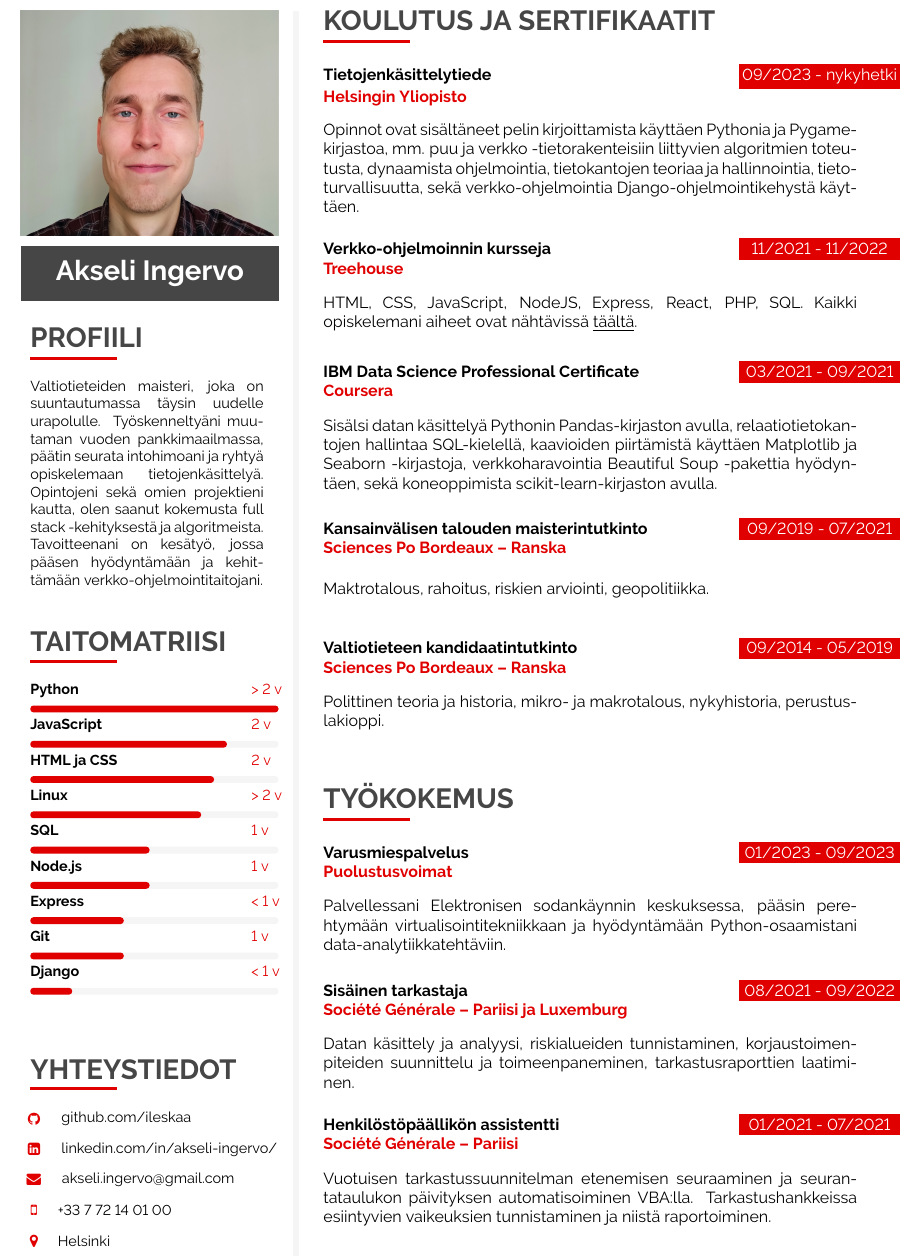
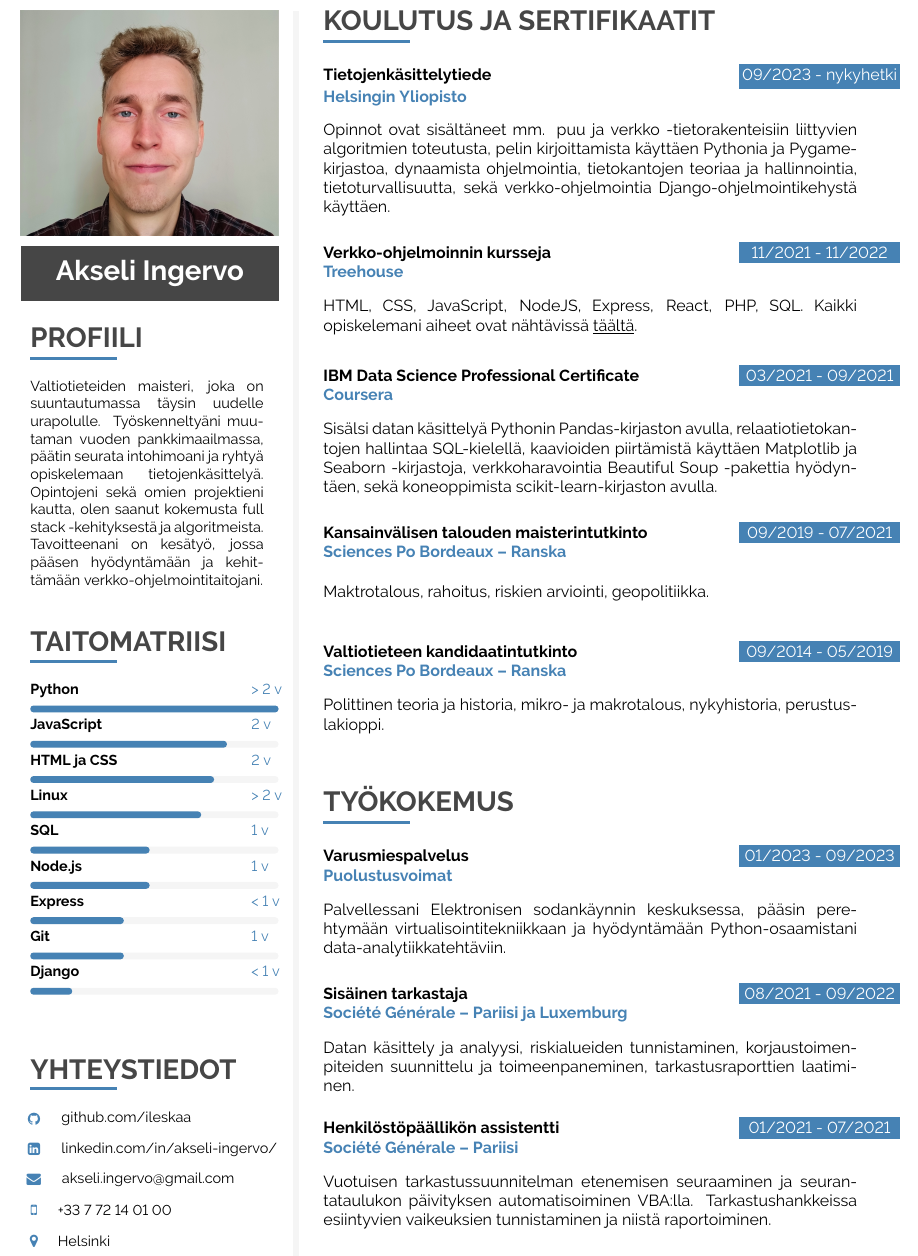
Before and after one commit to ileskaa/CV, a LaTeX CV (CV.tex): part of the page, cut so that both start at the same text. Compiled offline with pdfLaTeX.

Commit message:
Update CV

```diff
--- a/CV.tex
+++ b/CV.tex
@@ -150,7 +150,9 @@
 \usepackage{color}
 
 % primary color
-\definecolor{maincol}{RGB}{ 225, 0, 0 }
+%\definecolor{maincol}{RGB}{ 225, 0, 0 }
+%\definecolor{maincol}{RGB}{ 0, 128, 128 }
+\definecolor{maincol}{RGB}{ 70, 130, 180 }
 
 % accent color, secondary
 % \definecolor{accentcol}{RGB}{ 250, 150, 10 }
@@ -450,9 +452,9 @@
  \cvevent{09/2023 - nykyhetki}
  {Tietojenkäsittelytiede}
  {Helsingin Yliopisto}
- {Opinnot ovat sisältäneet pelin kirjoittamista käyttäen Pythonia ja
- Pygame-kirjastoa, mm. puu ja verkko -tietorakenteisiin liittyvien algoritmien
- toteutusta, dynaamista ohjelmointia, tietokantojen teoriaa ja hallinnointia,
+ {Opinnot ovat sisältäneet mm. puu ja verkko -tietorakenteisiin liittyvien
+ algoritmien toteutusta, pelin kirjoittamista käyttäen Pythonia ja
+ Pygame-kirjastoa, dynaamista ohjelmointia, tietokantojen teoriaa ja hallinnointia,
  tietoturvallisuutta, sekä verkko-ohjelmointia Django-ohjelmointikehystä käyttäen.
  }{}{}{}
 
```
Also changed, not shown: README.md, 2 other files.
